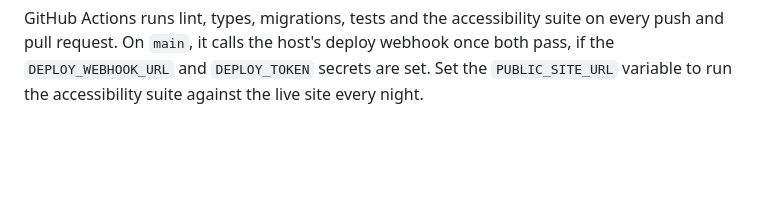
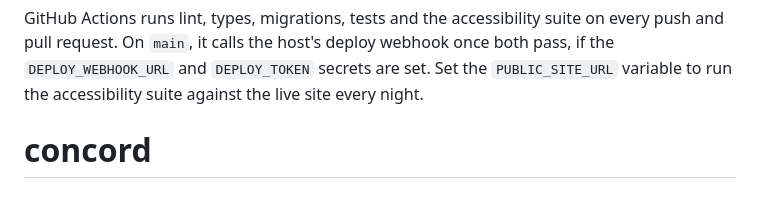
Before and after one commit to Ojochogwu866/concord, a Markdown page: README.md, the part around the change. Rendered like a GitHub page; blank space fills up the shorter version.

```diff
--- a/README.md
+++ b/README.md
@@ -123,3 +123,4 @@ On the host (I use Coolify), build from the Dockerfile and expose port 8000. The
 - Point a Cloudflare DNS record at the host, proxied, with SSL mode Full (strict).
 
 GitHub Actions runs lint, types, migrations, tests and the accessibility suite on every push and pull request. On `main`, it calls the host's deploy webhook once both pass, if the `DEPLOY_WEBHOOK_URL` and `DEPLOY_TOKEN` secrets are set. Set the `PUBLIC_SITE_URL` variable to run the accessibility suite against the live site every night.
+# concord
```
